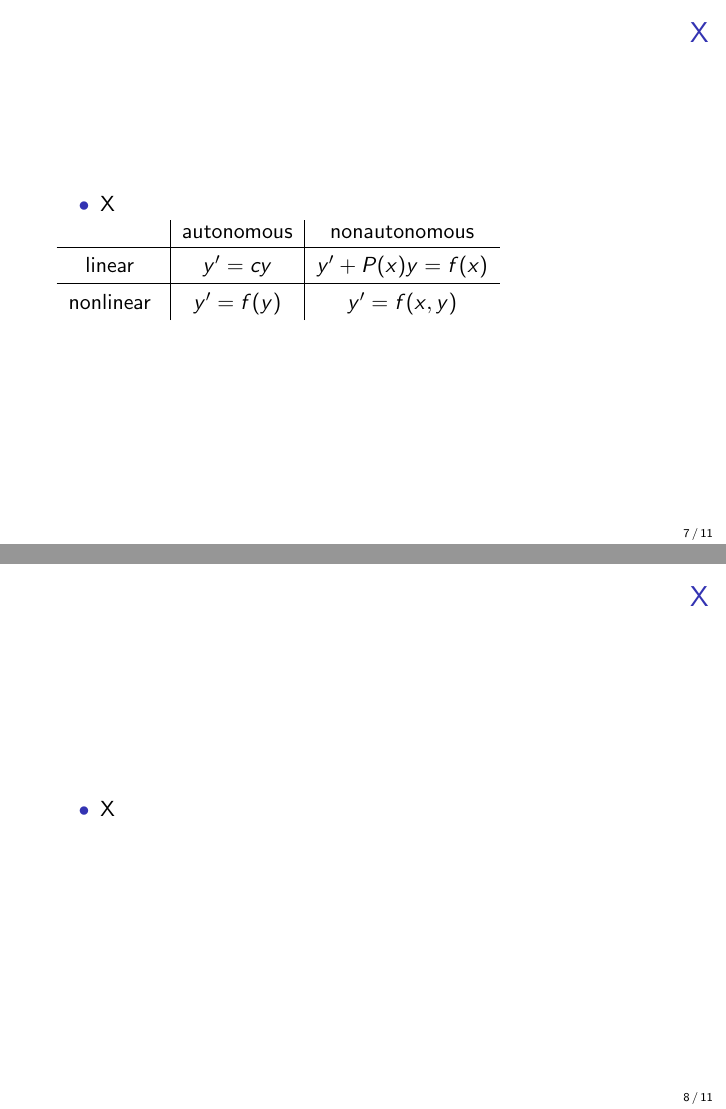
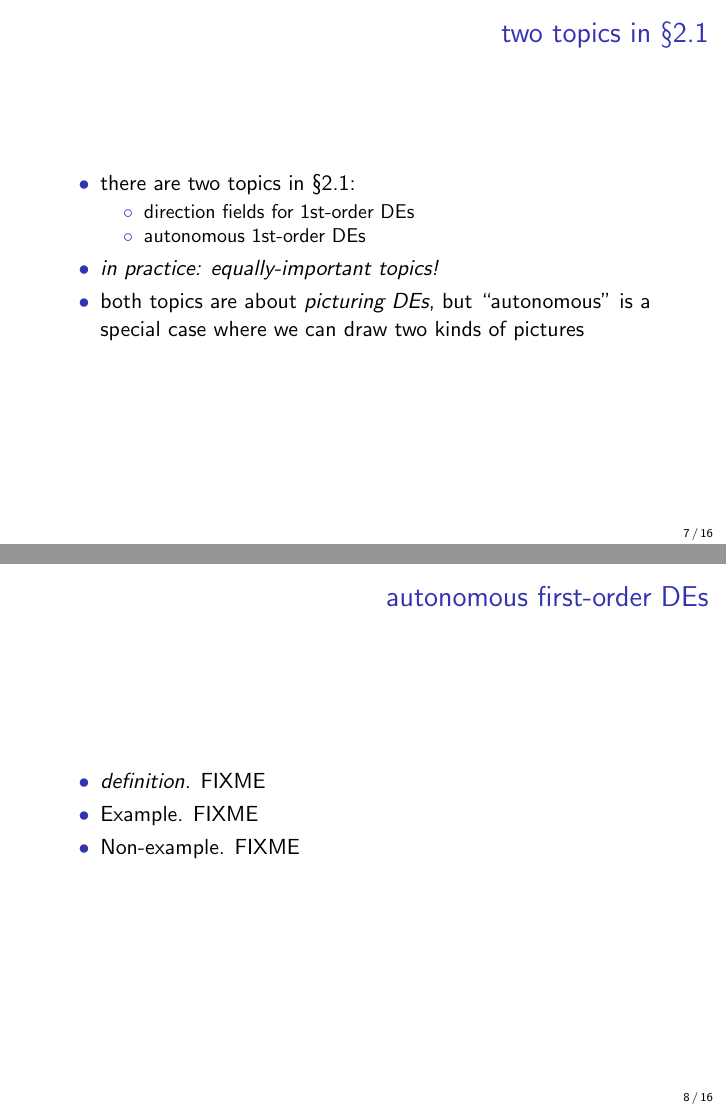
Before and after one commit to bueler/math302, LaTeX slides (assets/slides/2-1.tex): pages 7 and 8 of 11 before the commit and pages 7 and 8 of 16 after it, joined at a grey line. Compiled offline with pdfLaTeX.

Commit message:
bit more

```diff
--- a/assets/slides/2-1.tex
+++ b/assets/slides/2-1.tex
@@ -160,11 +160,28 @@ $$\frac{dy}{dx} = 0.2 x^2 + y$$
 \hspace{-10mm} \includegraphics[width=1.15\textwidth]{figs/exercise-9-2-1}
 \end{column}
 \end{columns}
-
 \end{frame}
 
 
-\begin{frame}{X}
+\begin{frame}{two topics in \S 2.1}
 
 \begin{itemize}
-\item X
+\item there are two topics in \S 2.1:
+    \begin{itemize}
+    \item direction fields for 1st-order DEs
+    \item autonomous 1st-order DEs
+    \end{itemize}
+\item \emph{in practice: equally-important topics!}
+\item both topics are about \emph{picturing DEs}, but ``autonomous'' is a special case where we can draw two kinds of pictures
+\end{itemize}
+\end{frame}
+
+
+\begin{frame}{autonomous first-order DEs}
+
+\begin{itemize}
+\item \emph{definition}. FIXME
+\item Example.  FIXME
+\item Non-example.  FIXME
+\end{itemize}
+\end{frame}
@@ -171,7 +194,7 @@ $$\frac{dy}{dx} = 0.2 x^2 + y$$
 \end{itemize}
 \begin{tabular}{c|c|c}
  & autonomous & nonautonomous \\ \hline
-linear \Large\strut & $y' = c y$ & $y' + P(x) y = f(x)$ \\ \hline
+linear \Large\strut & $y' = c\, y$ & $y' + P(x) y = g(x)$ \\ \hline
 nonlinear \Large\strut & $y' = f(y)$ & $y'=f(x,y)$
 \end{tabular}
 \end{frame}
```
Also changed, not shown: assets/slides/2-1.tex (31 more changed lines).
